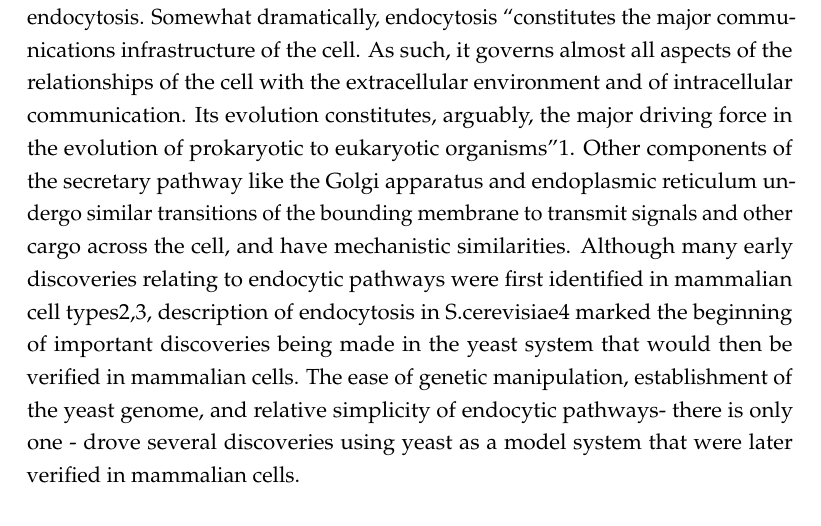
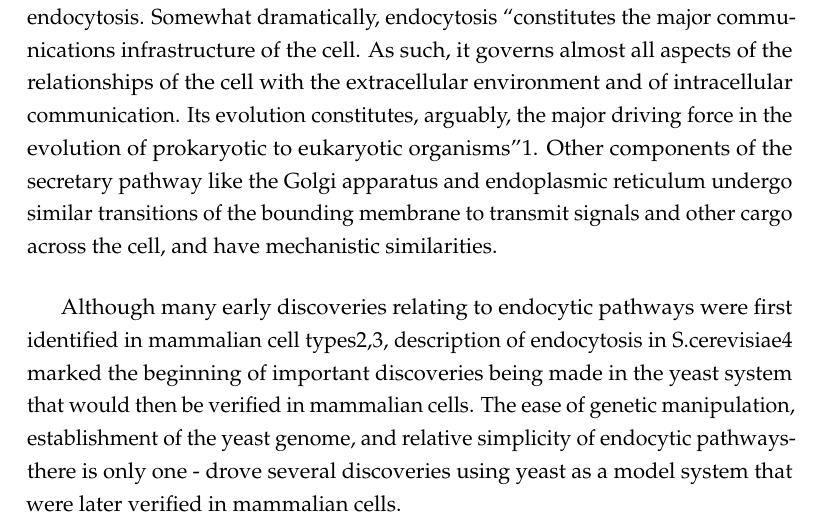
Before and after one commit to deepikaamenon/thesis_2021, a LaTeX thesis (main.tex, which reads Chapters/Intro.tex): part of page 19 of 25, cut so that both start at the same text. Compiled offline with pdfLaTeX.

Commit message:
txs auto checkin

```diff
--- a/Chapters/Intro.tex
+++ b/Chapters/Intro.tex
@@ -5,7 +5,9 @@
 \section{Endocytosis and cellular signalling}
 The plasma membrane serves as the defining barrier between the internal and external cell, thus creating cellular identity, facilitates evolution out of the primordial soup into a defined structure that can regulate entry of signals into the cell. In eukaryotes, and with increasing complexity, in multicellular eukaryotes, tuning cellular response to external signals has resulted in a complex network of signaling pathways, and a tight coupling of these pathways with the process of endocytosis. Endocytosis is defined as the uptake of molecules too big to pass through the plasma membrane. It involves the invagination of the plasma membrane into a cargo-filled tube, and culminates in the severing of this tube to form a cargo-filled vesicle. Apart from internalizing cargo, it allows regulation of the plasma membrane itself: its lipid and protein composition, and therefore many physical and biochemical properties like tension, rigidity, surface receptor composition and localization. Cargo taken up by endocytic pathways include these surface receptors, that are transported elsewhere in the cell for degradation or as part of a signaling cascade, forming the link between cell signaling and endocytosis.
 Somewhat dramatically, endocytosis “constitutes the major communications infrastructure of the cell. As such, it governs almost all aspects of the relationships of the cell with the extracellular environment and of intracellular communication. Its evolution constitutes, arguably, the major driving force in the evolution of prokaryotic to eukaryotic organisms”1.
-Other components of the secretary pathway like the Golgi apparatus and endoplasmic reticulum undergo similar transitions of the bounding membrane to transmit signals and other cargo across the cell, and have mechanistic similarities.
+Other components of the secretary pathway like the Golgi apparatus and endoplasmic reticulum undergo similar transitions of the bounding membrane to transmit signals and other cargo across the cell, and have mechanistic similarities. \par
+
+\vspace{5mm}
 Although many early discoveries relating to endocytic pathways were first identified in mammalian cell types2,3, description of endocytosis in S.cerevisiae4 marked the beginning of important discoveries being made in the yeast system that would then be verified in mammalian cells. The ease of genetic manipulation, establishment of the yeast genome, and relative simplicity of endocytic pathways- there is only one -
  drove several discoveries using yeast as a model system that were later verified in mammalian cells.
 
```
